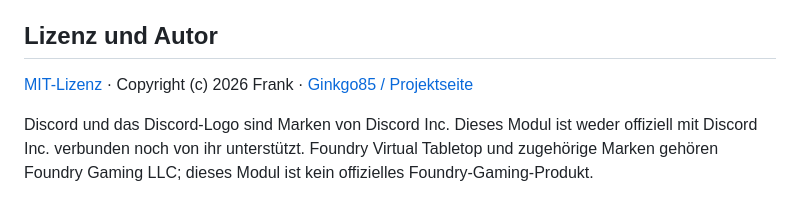
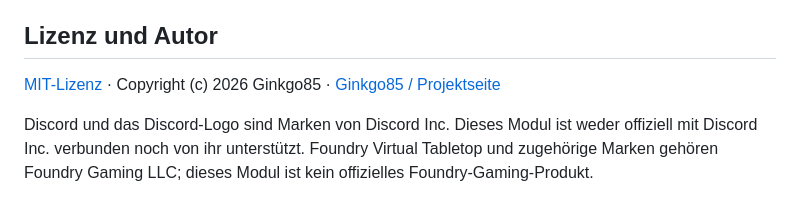
Before and after one commit to Ginkgo85/foundry-world-status, a Markdown page: README.md, the part around the change. Rendered like a GitHub page.

Commit message:
docs(readme): use Ginkgo85 in copyright notice

```diff
--- a/README.md
+++ b/README.md
@@ -134,6 +134,6 @@ Das Projekt mit allen Programmdateien, Tests und Anleitungen liegt vollständig
 
 ## Lizenz und Autor
 
-[MIT-Lizenz](LICENSE) · Copyright (c) 2026 Frank · [Ginkgo85 / Projektseite](https://github.com/Ginkgo85/foundry-world-status)
+[MIT-Lizenz](LICENSE) · Copyright (c) 2026 Ginkgo85 · [Ginkgo85 / Projektseite](https://github.com/Ginkgo85/foundry-world-status)
 
 Discord und das Discord-Logo sind Marken von Discord Inc. Dieses Modul ist weder offiziell mit Discord Inc. verbunden noch von ihr unterstützt. Foundry Virtual Tabletop und zugehörige Marken gehören Foundry Gaming LLC; dieses Modul ist kein offizielles Foundry-Gaming-Produkt.
```
